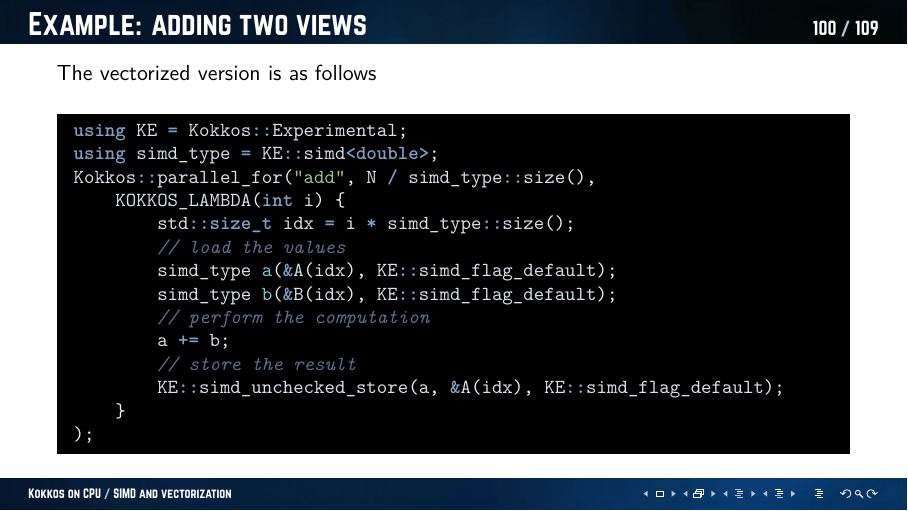
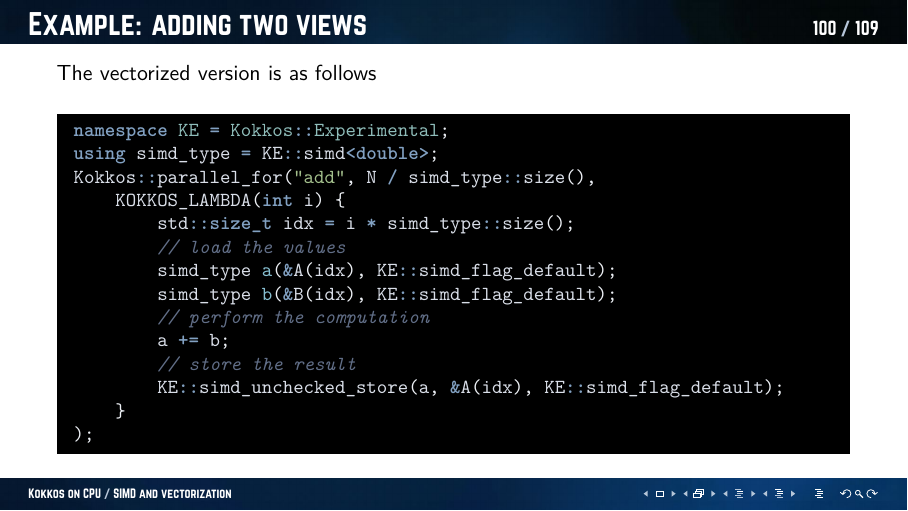
Before and after one commit to Maison-de-la-Simulation/gray-scott-kokkos, LaTeX slides (courses/kokkos_cpu.tex): page 133 of 143. Compiled offline with XeLaTeX.

Commit message:
Fix namespace

```diff
--- a/courses/kokkos_cpu.tex
+++ b/courses/kokkos_cpu.tex
@@ -2001,7 +2001,7 @@ processor approximately constant
 \begin{frame}[fragile]{Example: adding two views}
     The vectorized version is as follows
     \begin{minted}{C++}
-        using KE = Kokkos::Experimental;
+        namespace KE = Kokkos::Experimental;
         using simd_type = KE::simd<double>;
         Kokkos::parallel_for("add", N / simd_type::size(),
             KOKKOS_LAMBDA(int i) {
```
